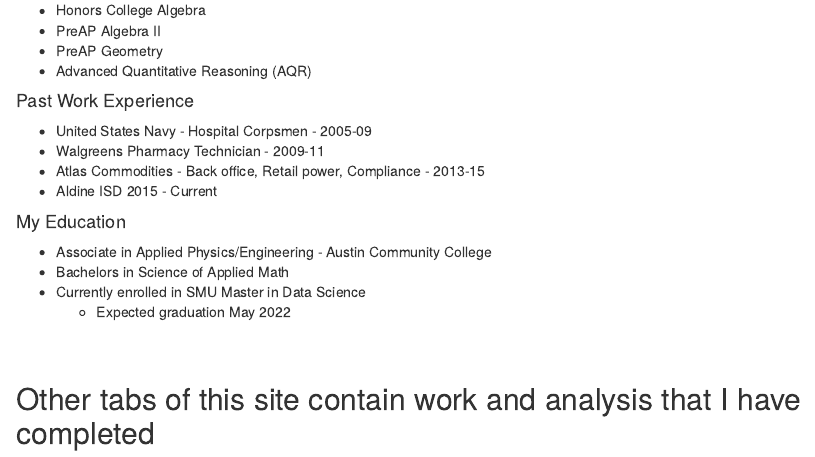
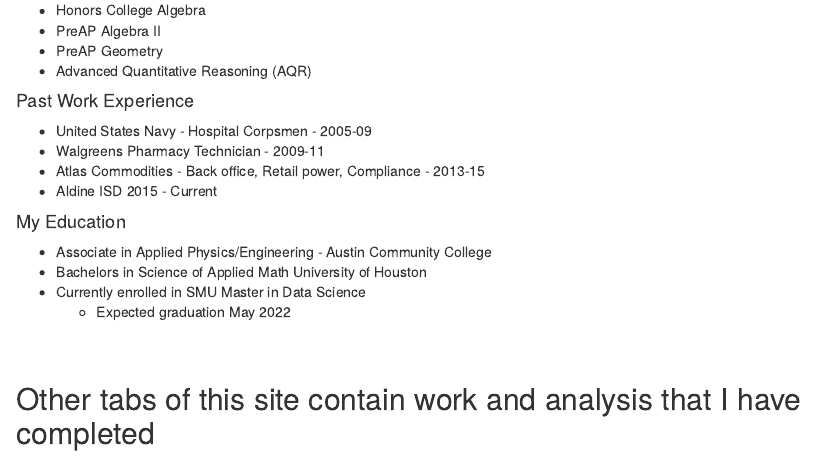
Before and after one commit to Adam-C-DS/Adam-C-DS.github.io, an R Markdown document (AboutMe.Rmd): the page in a window 1100 px wide, from 380 px down. Rendered offline with R 4.5, knitr and Pandoc, with nearby package versions.

Commit message:
Minor Change

```diff
--- a/AboutMe.Rmd
+++ b/AboutMe.Rmd
@@ -30,7 +30,7 @@ output: html_document
 
 #### My Education
 - Associate in Applied Physics/Engineering - Austin Community College
-- Bachelors in Science of Applied Math
+- Bachelors in Science of Applied Math University of Houston
 - Currently enrolled in SMU Master in Data Science
   - Expected graduation May 2022
 
```
Also changed, not shown: 61 other files.
